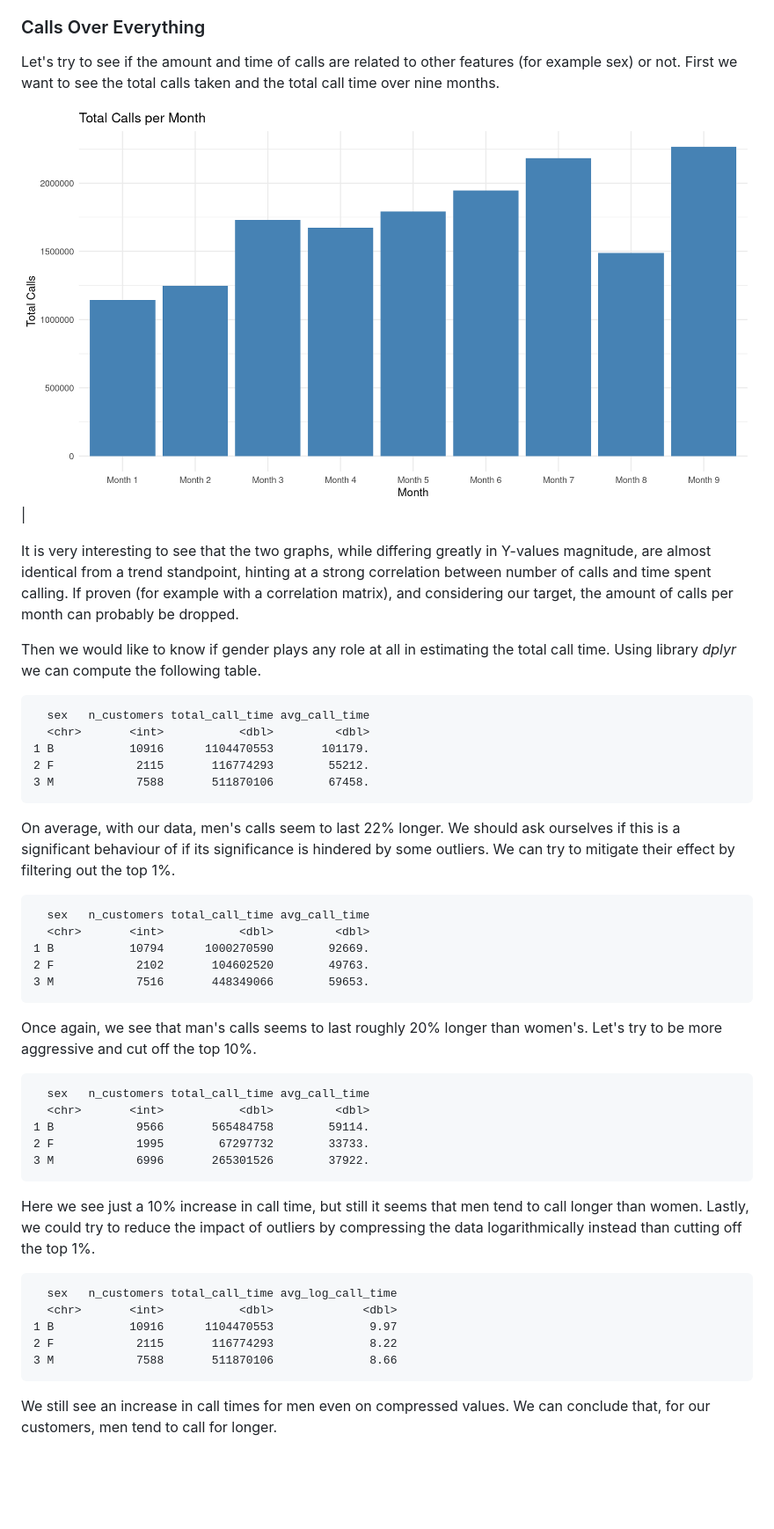
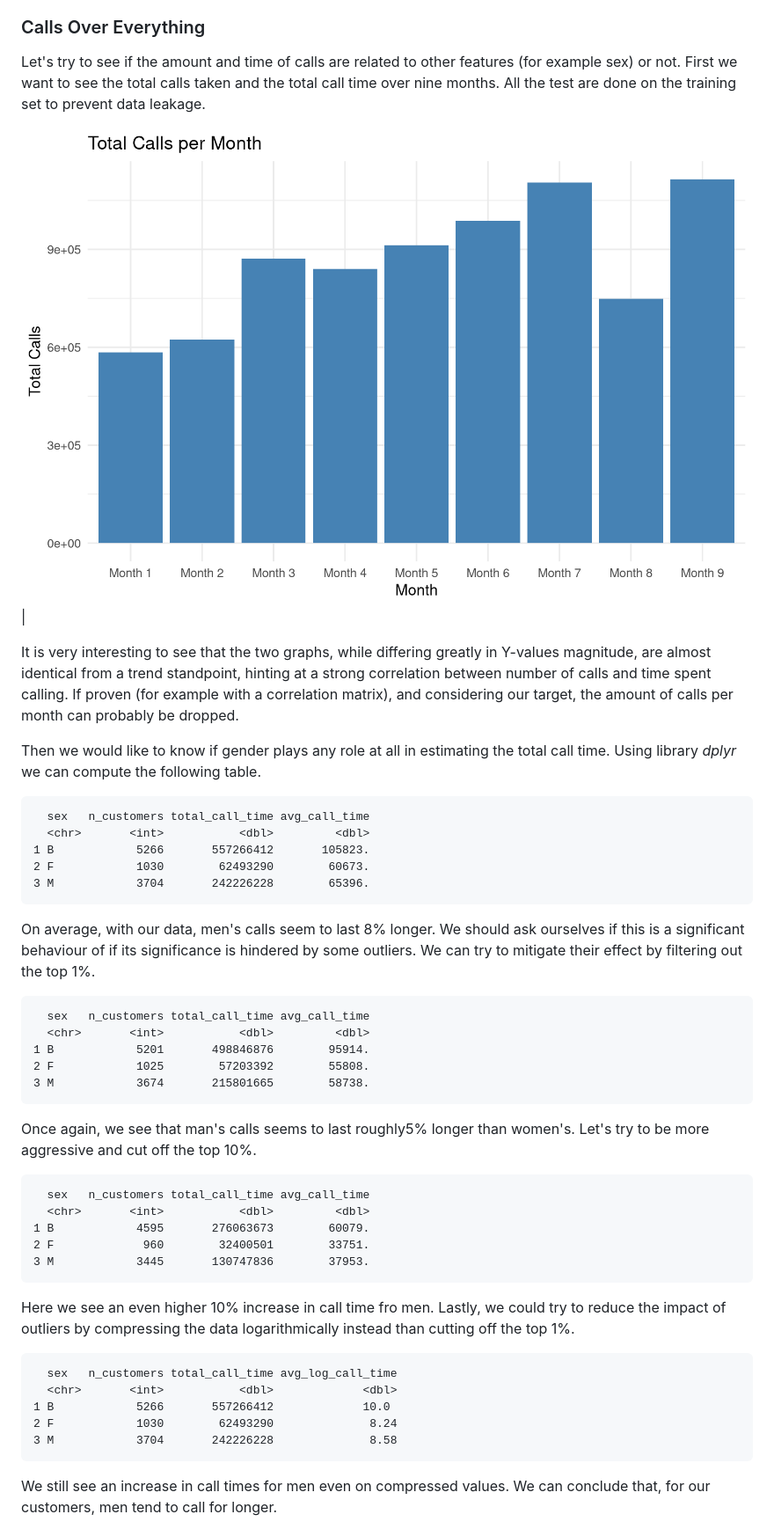
Before and after one commit to mhetacc/DataMiningChallenges, a Markdown page: PhoneUserChallenge/Phone_report.md, the part around the change printed below. Shown: that part at 88% size. Drawn GitHub-style; pictures changed too: PhoneUserChallenge/monthly_calls.png (added), PhoneUserChallenge/monthy_calls.png (deleted); blank space fills up the shorter version.

Commit message:
FIX: preliminary obs on train set

````diff
--- a/PhoneUserChallenge/Phone_report.md
+++ b/PhoneUserChallenge/Phone_report.md
@@ -28,10 +28,10 @@ Considering that the target is *monthly call time* we can make the hypothesis th
 ### Calls Over Everything
 
 Let's try to see if the amount and time of calls are related to other features (for example sex) or not.
-First we want to see the total calls taken and the total call time over nine months.
+First we want to see the total calls taken and the total call time over nine months. All the test are done on the training set to prevent data leakage.
 
-![](./monthy_calls.png)
-|[](./montly_calltime.png)
+![](./monthly_calls.png)
+|[](./monthly_calltime.png)
 
 It is very interesting to see that the two graphs, while differing greatly in Y-values magnitude, are almost identical from a trend standpoint, hinting at a strong correlation between number of calls and time spent calling. If proven (for example with a correlation matrix), and considering our target, the amount of calls per month can probably be dropped.
 
@@ -40,41 +40,41 @@ Then we would like to know if gender plays any role at all in estimating the tot
 ```{bash}
   sex   n_customers total_call_time avg_call_time
   <chr>       <int>           <dbl>         <dbl>
-1 B           10916      1104470553       101179.
-2 F            2115       116774293        55212.
-3 M            7588       511870106        67458.
+1 B            5266       557266412       105823.
+2 F            1030        62493290        60673.
+3 M            3704       242226228        65396.
 ```
 
-On average, with our data, men's calls seem to last 22% longer. We should ask ourselves if this is a significant behaviour of if its significance is hindered by some outliers. We can try to mitigate their effect by filtering out the top 1%.
+On average, with our data, men's calls seem to last 8% longer. We should ask ourselves if this is a significant behaviour of if its significance is hindered by some outliers. We can try to mitigate their effect by filtering out the top 1%.
 
 ```{bash}
   sex   n_customers total_call_time avg_call_time
   <chr>       <int>           <dbl>         <dbl>
-1 B           10794      1000270590        92669.
-2 F            2102       104602520        49763.
-3 M            7516       448349066        59653.
+1 B            5201       498846876        95914.
+2 F            1025        57203392        55808.
+3 M            3674       215801665        58738.
 ```
 
-Once again, we see that man's calls seems to last roughly 20% longer than women's.
+Once again, we see that man's calls seems to last roughly5% longer than women's.
 Let's try to be more aggressive and cut off the top 10%.
 
 ```{bash}
   sex   n_customers total_call_time avg_call_time
   <chr>       <int>           <dbl>         <dbl>
-1 B            9566       565484758        59114.
-2 F            1995        67297732        33733.
-3 M            6996       265301526        37922.
+1 B            4595       276063673        60079.
+2 F             960        32400501        33751.
+3 M            3445       130747836        37953.
 ```
 
-Here we see just a 10% increase in call time, but still it seems that men tend to call longer than women.
+Here we see an even higher 10% increase in call time fro men.
 Lastly, we could try to reduce the impact of outliers by compressing the data logarithmically instead than cutting off the top 1%.
 
 ```{bash}
   sex   n_customers total_call_time avg_log_call_time
   <chr>       <int>           <dbl>             <dbl>
-1 B           10916      1104470553              9.97
-2 F            2115       116774293              8.22
-3 M            7588       511870106              8.66
+1 B            5266       557266412             10.0
+2 F            1030        62493290              8.24
+3 M            3704       242226228              8.58
 ```
 
 We still see an increase in call times for men even on compressed values. We can conclude that, for our customers, men tend to call for longer.
````
Also changed, not shown: other parts of PhoneUserChallenge/Phone_report.md (+25 -26 lines), PhoneUserChallenge/monthly_calltime.png (added), PhoneUserChallenge/montly_calltime.png (deleted), 1 other file.
